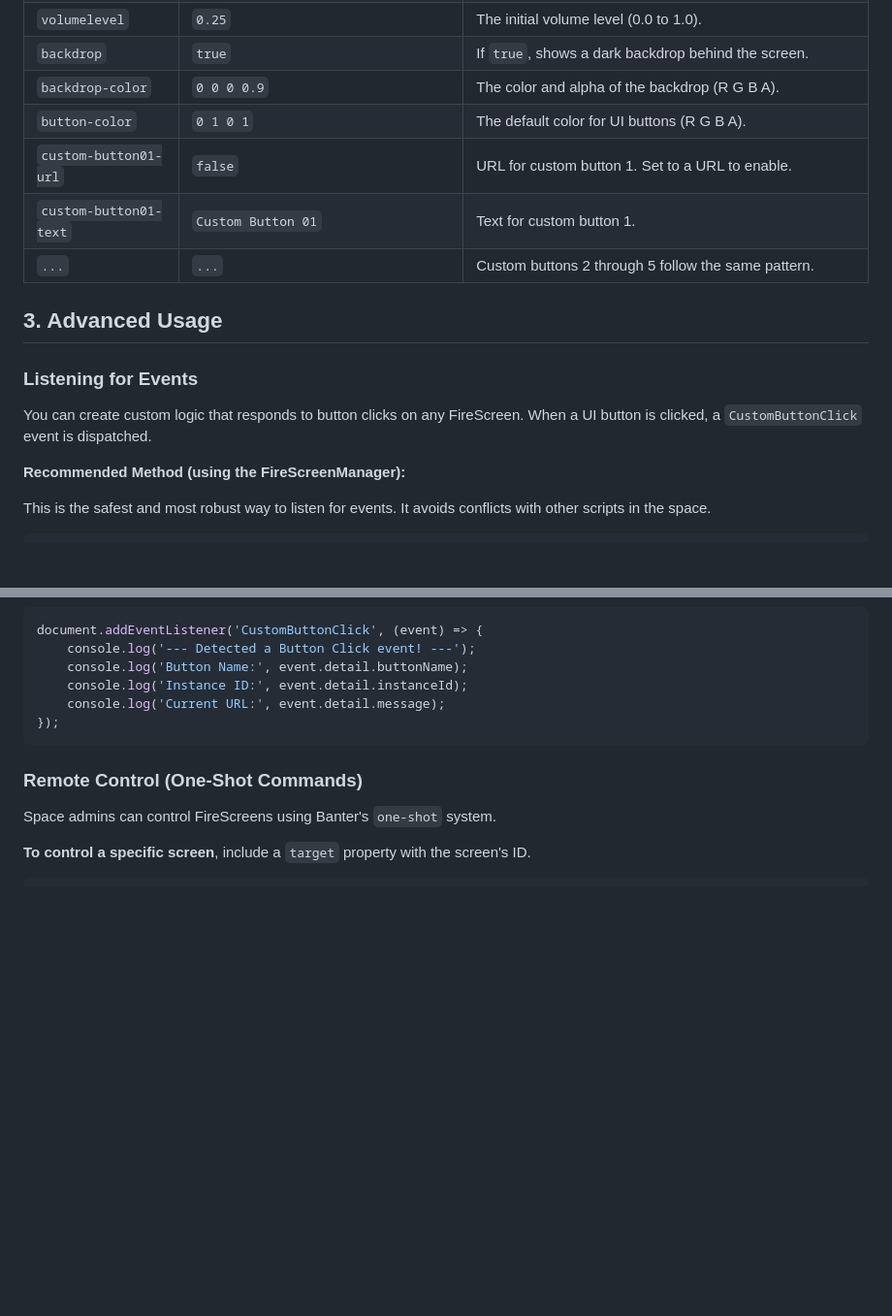
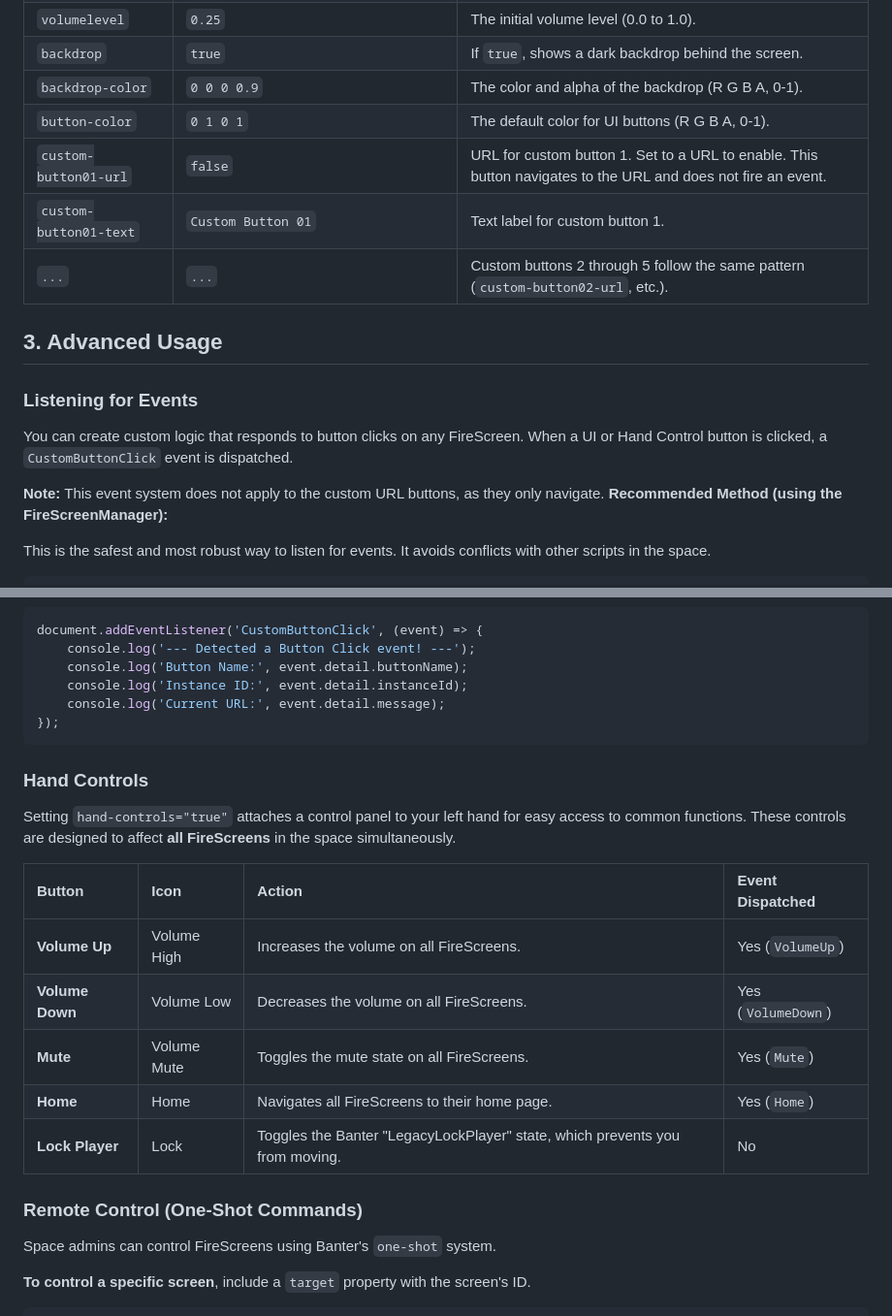
Before and after one commit to FireRat666/51, a Markdown page: scripts/FireScreenHelp.md, 2 parts joined by grey strips. Shown: that part at 97% size. Drawn GitHub-style; blank space fills up the shorter version.

Commit message:
update FireScreenHelp.md, Add more info

````diff
--- a/scripts/FireScreenHelp.md
+++ b/scripts/FireScreenHelp.md
@@ -36,18 +36,19 @@ You can customize each FireScreen instance using attributes on the `<script>` ta
 | `lock-position` | `false` | If `true`, the screen cannot be grabbed and moved by users. |
 | `volumelevel` | `0.25` | The initial volume level (0.0 to 1.0). |
 | `backdrop` | `true` | If `true`, shows a dark backdrop behind the screen. |
-| `backdrop-color` | `0 0 0 0.9` | The color and alpha of the backdrop (R G B A). |
-| `button-color` | `0 1 0 1` | The default color for UI buttons (R G B A). |
-| `custom-button01-url` | `false` | URL for custom button 1. Set to a URL to enable. |
-| `custom-button01-text`| `Custom Button 01` | Text for custom button 1. |
-| `...` | `...` | Custom buttons 2 through 5 follow the same pattern. |
+| `backdrop-color` | `0 0 0 0.9` | The color and alpha of the backdrop (R G B A, 0-1). |
+| `button-color` | `0 1 0 1` | The default color for UI buttons (R G B A, 0-1). |
+| `custom-button01-url` | `false` | URL for custom button 1. Set to a URL to enable. This button navigates to the URL and does not fire an event. |
+| `custom-button01-text`| `Custom Button 01` | Text label for custom button 1. |
+| `...` | `...` | Custom buttons 2 through 5 follow the same pattern (`custom-button02-url`, etc.). |
 
 ## 3. Advanced Usage
 
 ### Listening for Events
 
-You can create custom logic that responds to button clicks on any FireScreen. When a UI button is clicked, a `CustomButtonClick` event is dispatched.
+You can create custom logic that responds to button clicks on any FireScreen. When a UI or Hand Control button is clicked, a `CustomButtonClick` event is dispatched.
 
+**Note:** This event system does not apply to the custom URL buttons, as they only navigate.
 **Recommended Method (using the FireScreenManager):**
 
 This is the safest and most robust way to listen for events. It avoids conflicts with other scripts in the space.
@@ -85,6 +86,17 @@ document.addEventListener('CustomButtonClick', (event) => {
     console.log('Current URL:', event.detail.message);
 });
 ```
+### Hand Controls
+
+Setting `hand-controls="true"` attaches a control panel to your left hand for easy access to common functions. These controls are designed to affect **all FireScreens** in the space simultaneously.
+
+| Button | Icon | Action | Event Dispatched |
+| :--- | :--- | :--- | :--- |
+| **Volume Up** | Volume High | Increases the volume on all FireScreens. | Yes (`VolumeUp`) |
+| **Volume Down** | Volume Low | Decreases the volume on all FireScreens. | Yes (`VolumeDown`) |
+| **Mute** | Volume Mute | Toggles the mute state on all FireScreens. | Yes (`Mute`) |
+| **Home** | Home | Navigates all FireScreens to their home page. | Yes (`Home`) |
+| **Lock Player** | Lock | Toggles the Banter "LegacyLockPlayer" state, which prevents you from moving. | No |
 
 ### Remote Control (One-Shot Commands)
 
````
